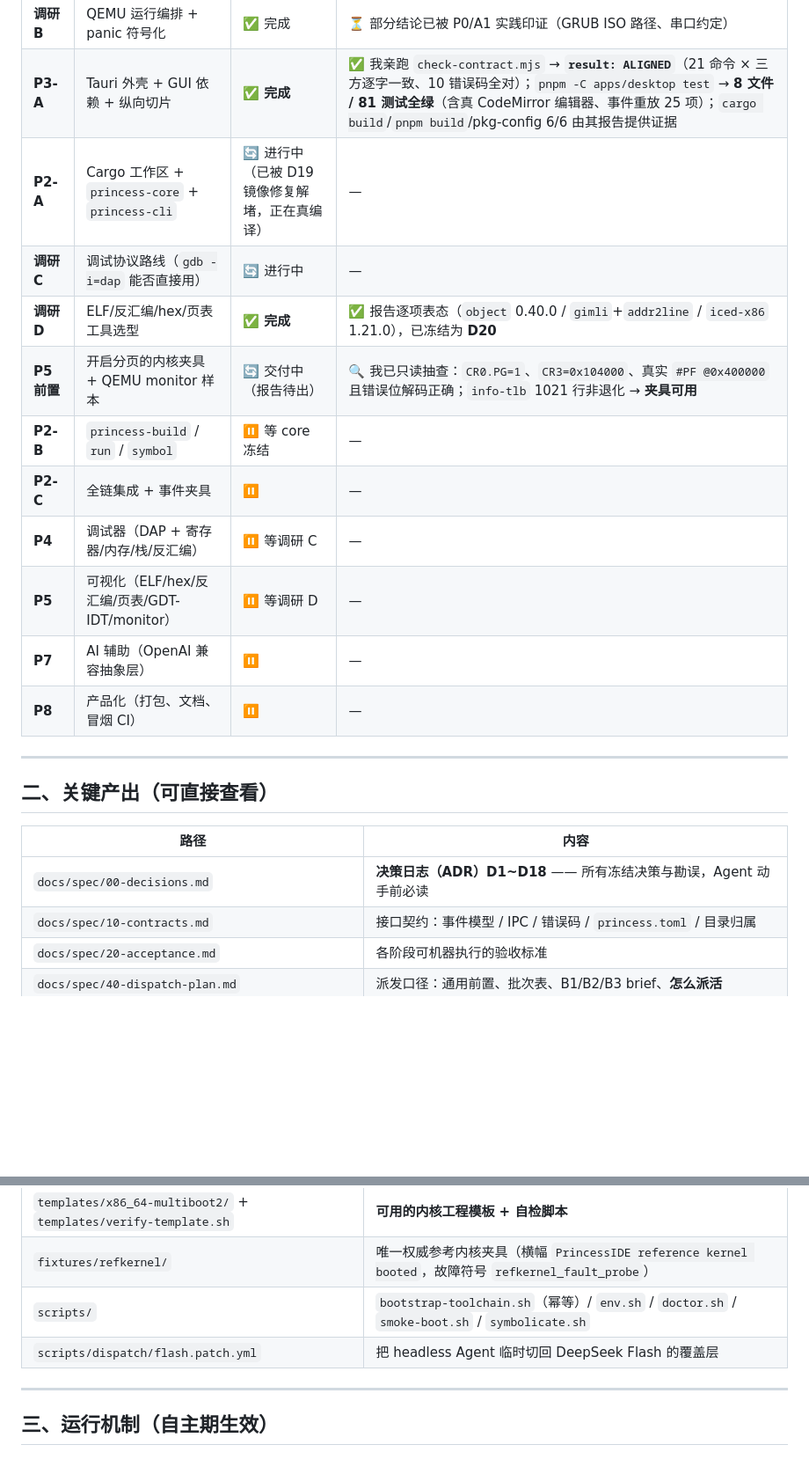
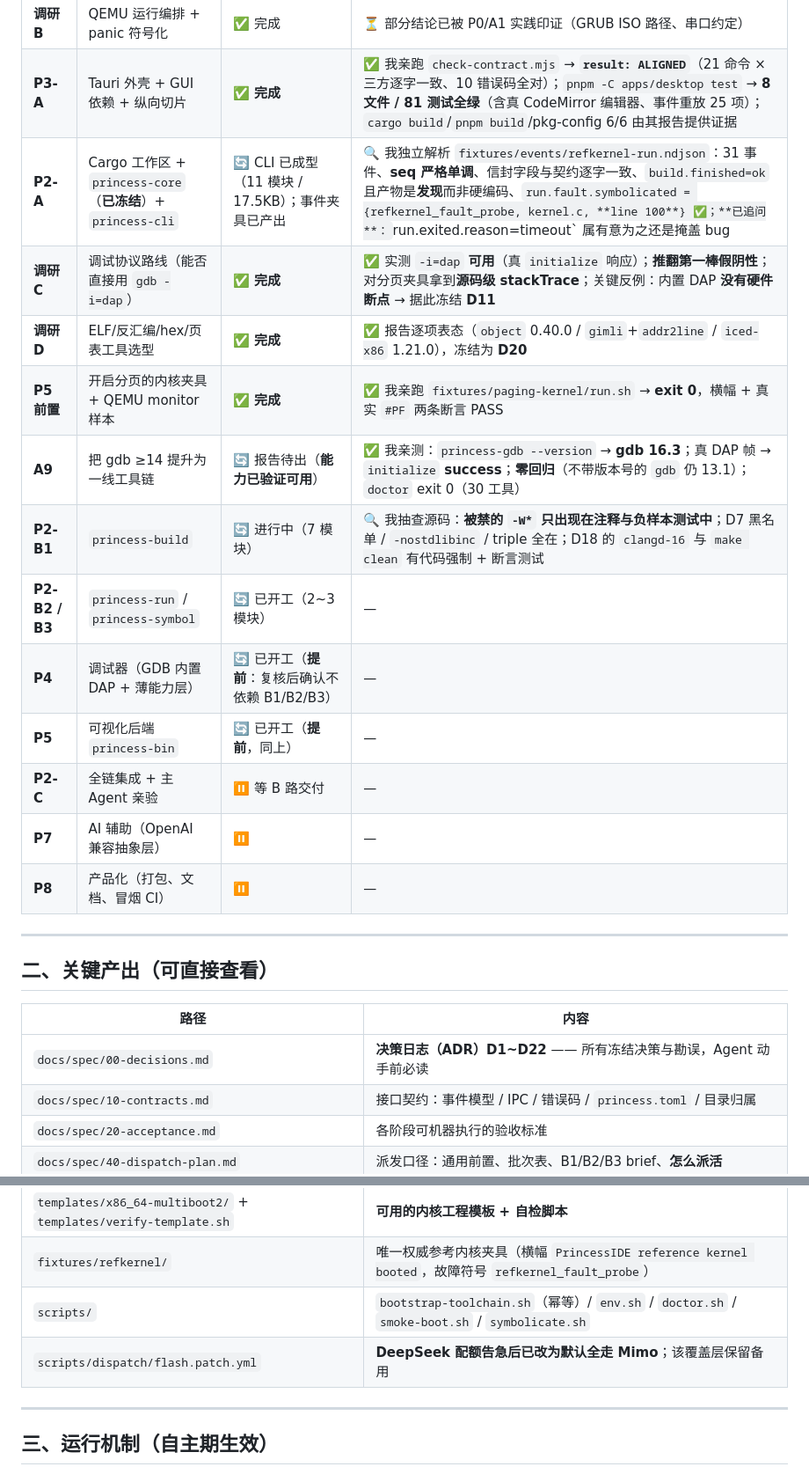
Before and after one commit to LJRDE/PrincessIDE, a Markdown page: docs/reports/STATUS.md, 2 parts joined by grey strips. Shown at 88% size. Drawn GitHub-style; blank space fills up the shorter version.

Commit message:
docs: refresh status dashboard (research C/D done, A9 verified, 7 tracks in flight)

```diff
--- a/docs/reports/STATUS.md
+++ b/docs/reports/STATUS.md
@@ -15,14 +15,16 @@
 | **调研 A** | clangd 在 freestanding 内核工程上可用 | ✅ 完成 | ✅ 其 §2.4 标题结论被 A1 对抗复核**推翻并已勘误**（`-nostdinc` 不崩溃，只报诊断） |
 | **调研 B** | QEMU 运行编排 + panic 符号化 | ✅ 完成 | ⏳ 部分结论已被 P0/A1 实践印证（GRUB ISO 路径、串口约定） |
 | **P3-A** | Tauri 外壳 + GUI 依赖 + 纵向切片 | ✅ **完成** | ✅ 我亲跑 `check-contract.mjs` → **`result: ALIGNED`**（21 命令 × 三方逐字一致、10 错误码全对）；`pnpm -C apps/desktop test` → **8 文件 / 81 测试全绿**（含真 CodeMirror 编辑器、事件重放 25 项）；`cargo build`/`pnpm build`/pkg-config 6/6 由其报告提供证据 |
-| **P2-A** | Cargo 工作区 + `princess-core` + `princess-cli` | 🔄 进行中（已被 D19 镜像修复解堵，正在真编译） | — |
-| **调研 C** | 调试协议路线（`gdb -i=dap` 能否直接用） | 🔄 进行中 | — |
-| **调研 D** | ELF/反汇编/hex/页表工具选型 | ✅ **完成** | ✅ 报告逐项表态（`object` 0.40.0 / `gimli`+`addr2line` / `iced-x86` 1.21.0），已冻结为 **D20** |
-| **P5 前置** | 开启分页的内核夹具 + QEMU monitor 样本 | 🔄 交付中（报告待出） | 🔍 我已只读抽查：`CR0.PG=1`、`CR3=0x104000`、真实 `#PF @0x400000` 且错误位解码正确；`info-tlb` 1021 行非退化 → **夹具可用** |
-| **P2-B** | `princess-build` / `run` / `symbol` | ⏸ 等 core 冻结 | — |
-| **P2-C** | 全链集成 + 事件夹具 | ⏸ | — |
-| **P4** | 调试器（DAP + 寄存器/内存/栈/反汇编） | ⏸ 等调研 C | — |
-| **P5** | 可视化（ELF/hex/反汇编/页表/GDT-IDT/monitor） | ⏸ 等调研 D | — |
+| **P2-A** | Cargo 工作区 + `princess-core`（**已冻结**）+ `princess-cli` | 🔄 CLI 已成型（11 模块 / 17.5KB）；事件夹具已产出 | 🔍 我独立解析 `fixtures/events/refkernel-run.ndjson`：31 事件、**seq 严格单调**、信封字段与契约逐字一致、`build.finished=ok` 且产物是**发现**而非硬编码、`run.fault.symbolicated = {refkernel_fault_probe, kernel.c, **line 100**} ✅；**已追问**：`run.exited.reason=timeout` 属有意为之还是掩盖 bug |
+| **调研 C** | 调试协议路线（能否直接用 `gdb -i=dap`） | ✅ **完成** | ✅ 实测 `-i=dap` **可用**（真 `initialize` 响应）；**推翻第一棒假阴性**；对分页夹具拿到**源码级 stackTrace**；关键反例：内置 DAP **没有硬件断点** → 据此冻结 **D11** |
+| **调研 D** | ELF/反汇编/hex/页表工具选型 | ✅ **完成** | ✅ 报告逐项表态（`object` 0.40.0 / `gimli`+`addr2line` / `iced-x86` 1.21.0），冻结为 **D20** |
+| **P5 前置** | 开启分页的内核夹具 + QEMU monitor 样本 | ✅ **完成** | ✅ 我亲跑 `fixtures/paging-kernel/run.sh` → **exit 0**，横幅 + 真实 `#PF` 两条断言 PASS |
+| **A9** | 把 gdb ≥14 提升为一线工具链 | 🔄 报告待出（**能力已验证可用**） | ✅ 我亲测：`princess-gdb --version` → **gdb 16.3**；真 DAP 帧 → `initialize` **success**；**零回归**（不带版本号的 `gdb` 仍 13.1）；`doctor` exit 0（30 工具） |
+| **P2-B1** | `princess-build` | 🔄 进行中（7 模块） | 🔍 我抽查源码：**被禁的 `-W*` 只出现在注释与负样本测试中**；D7 黑名单 / `-nostdlibinc` / triple 全在；D18 的 `clangd-16` 与 `make clean` 有代码强制 + 断言测试 |
+| **P2-B2 / B3** | `princess-run` / `princess-symbol` | 🔄 已开工（2~3 模块） | — |
+| **P4** | 调试器（GDB 内置 DAP + 薄能力层） | 🔄 已开工（**提前**：复核后确认不依赖 B1/B2/B3） | — |
+| **P5** | 可视化后端 `princess-bin` | 🔄 已开工（**提前**，同上） | — |
+| **P2-C** | 全链集成 + 主 Agent 亲验 | ⏸ 等 B 路交付 | — |
 | **P7** | AI 辅助（OpenAI 兼容抽象层） | ⏸ | — |
 | **P8** | 产品化（打包、文档、冒烟 CI） | ⏸ | — |
 
@@ -32,7 +34,7 @@
 
 | 路径 | 内容 |
 |---|---|
-| `docs/spec/00-decisions.md` | **决策日志（ADR）D1~D18** —— 所有冻结决策与勘误，Agent 动手前必读 |
+| `docs/spec/00-decisions.md` | **决策日志（ADR）**D1~D22**** —— 所有冻结决策与勘误，Agent 动手前必读 |
 | `docs/spec/10-contracts.md` | 接口契约：事件模型 / IPC / 错误码 / `princess.toml` / 目录归属 |
 | `docs/spec/20-acceptance.md` | 各阶段可机器执行的验收标准 |
 | `docs/spec/40-dispatch-plan.md` | 派发口径：通用前置、批次表、B1/B2/B3 brief、**怎么派活** |
@@ -41,7 +43,7 @@
 | `templates/x86_64-multiboot2/` + `templates/verify-template.sh` | **可用的内核工程模板 + 自检脚本** |
 | `fixtures/refkernel/` | 唯一权威参考内核夹具（横幅 `PrincessIDE reference kernel booted`，故障符号 `refkernel_fault_probe`） |
 | `scripts/` | `bootstrap-toolchain.sh`（幂等）/ `env.sh` / `doctor.sh` / `smoke-boot.sh` / `symbolicate.sh` |
-| `scripts/dispatch/flash.patch.yml` | 把 headless Agent 临时切回 DeepSeek Flash 的覆盖层 |
+| `scripts/dispatch/flash.patch.yml` | **DeepSeek 配额告急后已改为默认全走 Mimo**；该覆盖层保留备用 |
 
 ---
 
```
